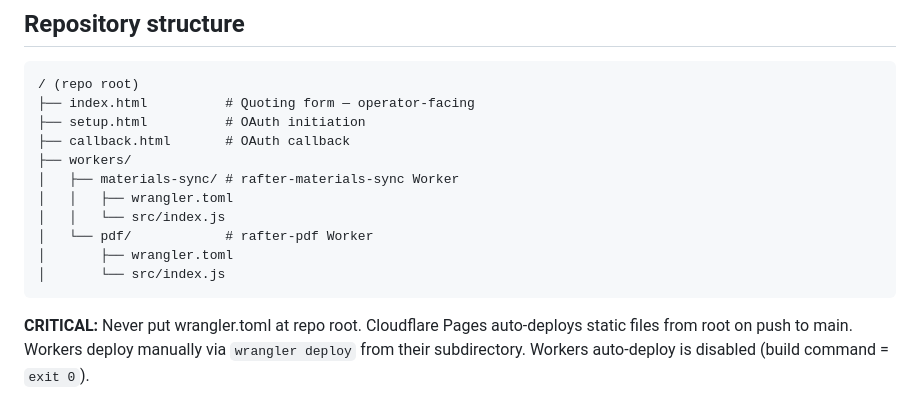
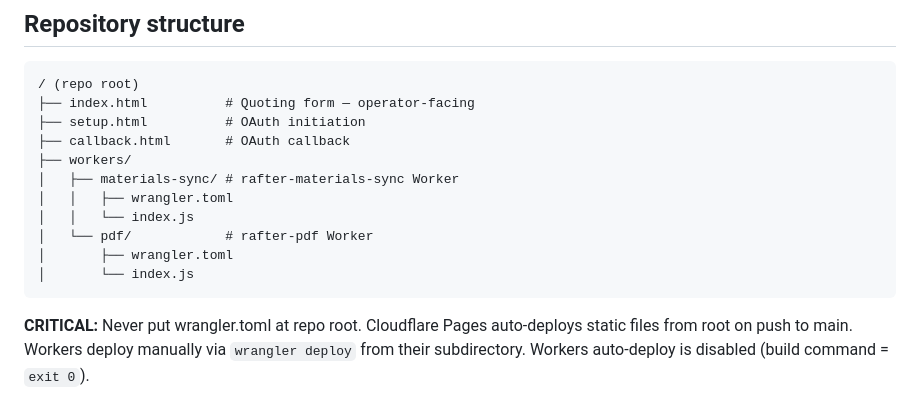
Before and after one commit to shikaishi/Rafter, a Markdown page: CLAUDE.md, the part around the change. Rendered like a GitHub page.

Commit message:
Fix Worker source paths in CLAUDE.md
Both Workers live at workers/<name>/index.js, not workers/<name>/src/index.js.

Co-Authored-By: Claude Opus 4.7 (1M context) <noreply@anthropic.com>

````diff
--- a/CLAUDE.md
+++ b/CLAUDE.md
@@ -43,10 +43,10 @@ creates jobs in ServiceM8, and delivers the PDF via the SM8 Inbox.
 ├── workers/
 │   ├── materials-sync/ # rafter-materials-sync Worker
 │   │   ├── wrangler.toml
-│   │   └── src/index.js
+│   │   └── index.js
 │   └── pdf/            # rafter-pdf Worker
 │       ├── wrangler.toml
-│       └── src/index.js
+│       └── index.js
 ```
 
 **CRITICAL:** Never put wrangler.toml at repo root. Cloudflare Pages auto-deploys static files
````
